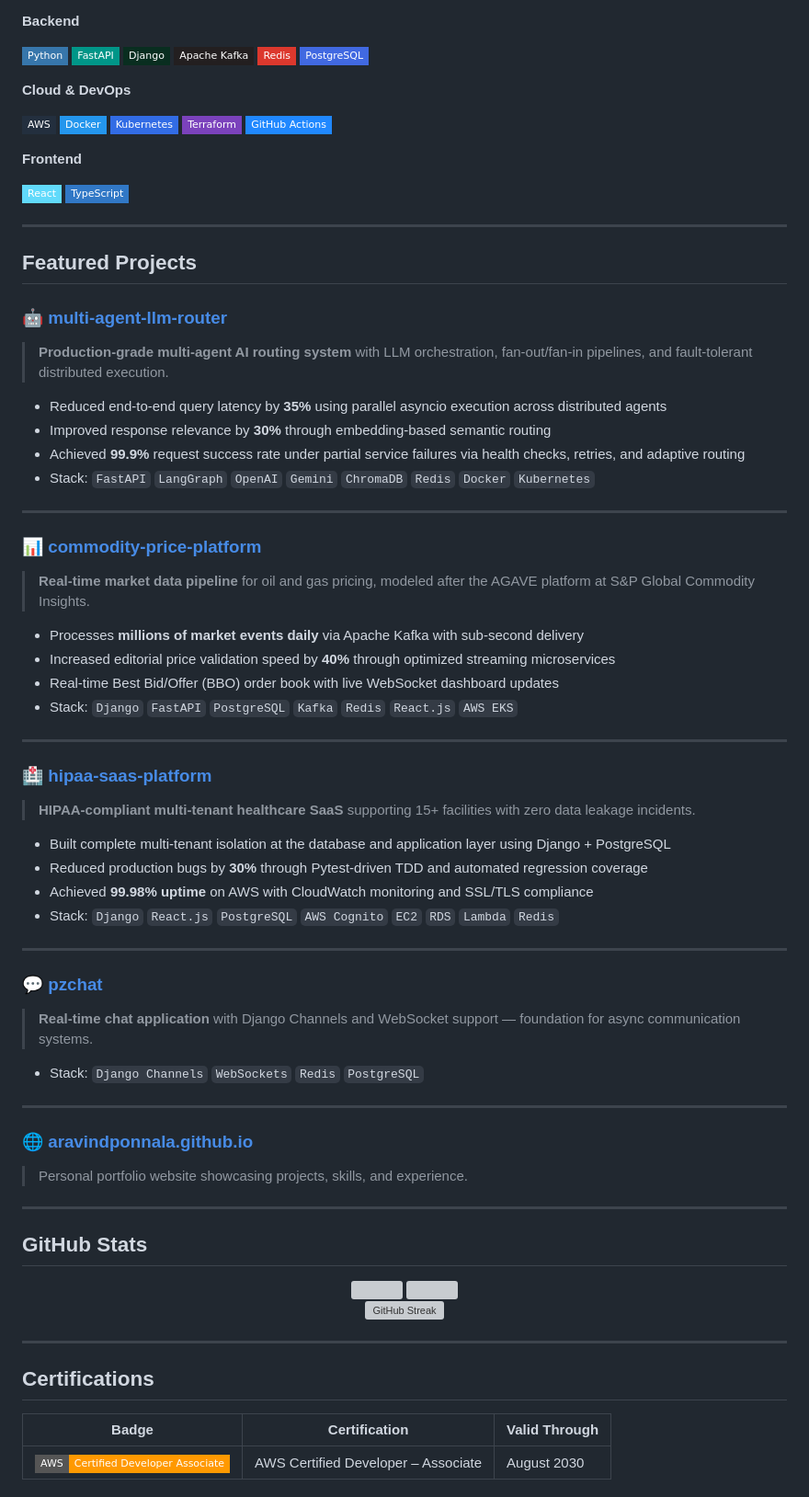
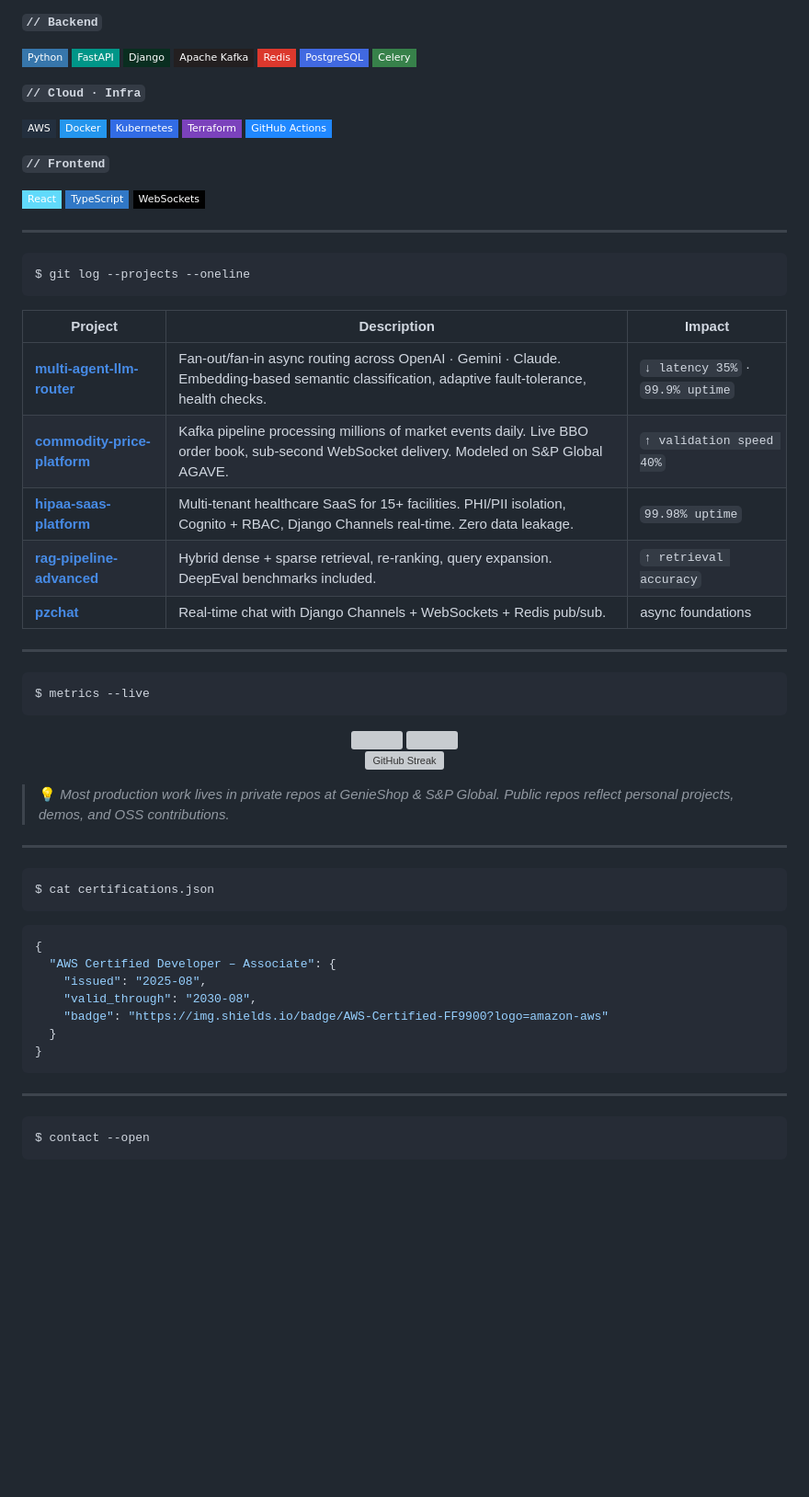
Before and after one commit to aravindponnala/aravindponnala, a Markdown page: README.md, the part around one of its changes. Shown at 92% size. Drawn GitHub-style; badges without logos; blank space fills up the shorter version; grey boxes are pictures that could not be loaded.

Commit message:
Enhance README with ASCII art and updated badges
Updated README to include new ASCII art and badges.

````diff
--- a/README.md
+++ b/README.md
@@ -37,7 +45,7 @@ I'm an **AI/Backend Engineer with 6+ years** of experience building production-g
 ![RAG](https://img.shields.io/badge/Advanced_RAG-FF6B35?style=flat-square)
 ![MCP](https://img.shields.io/badge/Model_Context_Protocol-000000?style=flat-square)
 
-**Backend**
+**`// Backend`**
 
 ![Python](https://img.shields.io/badge/Python-3776AB?style=flat-square&logo=python&logoColor=white)
 ![FastAPI](https://img.shields.io/badge/FastAPI-009688?style=flat-square&logo=fastapi&logoColor=white)
@@ -45,8 +53,9 @@ I'm an **AI/Backend Engineer with 6+ years** of experience building production-g
 ![Kafka](https://img.shields.io/badge/Apache_Kafka-231F20?style=flat-square&logo=apachekafka&logoColor=white)
 ![Redis](https://img.shields.io/badge/Redis-DC382D?style=flat-square&logo=redis&logoColor=white)
 ![PostgreSQL](https://img.shields.io/badge/PostgreSQL-4169E1?style=flat-square&logo=postgresql&logoColor=white)
+![Celery](https://img.shields.io/badge/Celery-37814A?style=flat-square&logo=celery&logoColor=white)
 
-**Cloud & DevOps**
+**`// Cloud · Infra`**
 
 ![AWS](https://img.shields.io/badge/AWS-232F3E?style=flat-square&logo=amazon-aws&logoColor=white)
 ![Docker](https://img.shields.io/badge/Docker-2496ED?style=flat-square&logo=docker&logoColor=white)
@@ -54,58 +63,31 @@ I'm an **AI/Backend Engineer with 6+ years** of experience building production-g
 ![Terraform](https://img.shields.io/badge/Terraform-7B42BC?style=flat-square&logo=terraform&logoColor=white)
 ![GitHub Actions](https://img.shields.io/badge/GitHub_Actions-2088FF?style=flat-square&logo=githubactions&logoColor=white)
 
-**Frontend**
+**`// Frontend`**
 
 ![React](https://img.shields.io/badge/React-61DAFB?style=flat-square&logo=react&logoColor=black)
 ![TypeScript](https://img.shields.io/badge/TypeScript-3178C6?style=flat-square&logo=typescript&logoColor=white)
+![WebSockets](https://img.shields.io/badge/WebSockets-010101?style=flat-square)
 
 ---
 
-## Featured Projects
+```bash
+$ git log --projects --oneline
+```
 
-### 🤖 [multi-agent-llm-router](https://github.com/aravindponnala/multi-agent-llm-router)
-> **Production-grade multi-agent AI routing system** with LLM orchestration, fan-out/fan-in pipelines, and fault-tolerant distributed execution.
-
-- Reduced end-to-end query latency by **35%** using parallel asyncio execution across distributed agents
-- Improved response relevance by **30%** through embedding-based semantic routing
-- Achieved **99.9%** request success rate under partial service failures via health checks, retries, and adaptive routing
-- Stack: `FastAPI` `LangGraph` `OpenAI` `Gemini` `ChromaDB` `Redis` `Docker` `Kubernetes`
+| Project | Description | Impact |
+|--------|-------------|--------|
+| **[multi-agent-llm-router](https://github.com/aravindponnala/multi-agent-llm-router)** | Fan-out/fan-in async routing across OpenAI · Gemini · Claude. Embedding-based semantic classification, adaptive fault-tolerance, health checks. | `↓ latency 35%` · `99.9% uptime` |
+| **[commodity-price-platform](https://github.com/aravindponnala/commodity-price-platform)** | Kafka pipeline processing millions of market events daily. Live BBO order book, sub-second WebSocket delivery. Modeled on S&P Global AGAVE. | `↑ validation speed 40%` |
+| **[hipaa-saas-platform](https://github.com/aravindponnala/hipaa-saas-platform)** | Multi-tenant healthcare SaaS for 15+ facilities. PHI/PII isolation, Cognito + RBAC, Django Channels real-time. Zero data leakage. | `99.98% uptime` |
+| **[rag-pipeline-advanced](https://github.com/aravindponnala/rag-pipeline-advanced)** | Hybrid dense + sparse retrieval, re-ranking, query expansion. DeepEval benchmarks included. | `↑ retrieval accuracy` |
+| **[pzchat](https://github.com/aravindponnala/pzchat)** | Real-time chat with Django Channels + WebSockets + Redis pub/sub. | async foundations |
 
 ---
 
-### 📊 [commodity-price-platform](https://github.com/aravindponnala/commodity-price-platform)
-> **Real-time market data pipeline** for oil and gas pricing, modeled after the AGAVE platform at S&P Global Commodity Insights.
-
-- Processes **millions of market events daily** via Apache Kafka with sub-second delivery
-- Increased editorial price validation speed by **40%** through optimized streaming microservices
-- Real-time Best Bid/Offer (BBO) order book with live WebSocket dashboard updates
-- Stack: `Django` `FastAPI` `PostgreSQL` `Kafka` `Redis` `React.js` `AWS EKS`
-
----
-
-### 🏥 [hipaa-saas-platform](https://github.com/aravindponnala/hipaa-saas-platform)
-> **HIPAA-compliant multi-tenant healthcare SaaS** supporting 15+ facilities with zero data leakage incidents.
-
-- Built complete multi-tenant isolation at the database and application layer using Django + PostgreSQL
-- Reduced production bugs by **30%** through Pytest-driven TDD and automated regression coverage
-- Achieved **99.98% uptime** on AWS with CloudWatch monitoring and SSL/TLS compliance
-- Stack: `Django` `React.js` `PostgreSQL` `AWS Cognito` `EC2` `RDS` `Lambda` `Redis`
-
----
-
-### 💬 [pzchat](https://github.com/aravindponnala/pzchat)
-> **Real-time chat application** with Django Channels and WebSocket support — foundation for async communication systems.
-
-- Stack: `Django Channels` `WebSockets` `Redis` `PostgreSQL`
-
----
-
-### 🌐 [aravindponnala.github.io](https://github.com/aravindponnala/aravindponnala.github.io)
-> Personal portfolio website showcasing projects, skills, and experience.
-
----
-
-## GitHub Stats
+```bash
+$ metrics --live
+```
 
 <div align="center">
 
@@ -120,10 +102,27 @@ I'm an **AI/Backend Engineer with 6+ years** of experience building production-g
 
 </div>
 
+> 💡 *Most production work lives in private repos at GenieShop & S&P Global. Public repos reflect personal projects, demos, and OSS contributions.*
+
 ---
 
-## Certifications
+```bash
+$ cat certifications.json
+```
 
-| Badge | Certification | Valid Through |
-|-------|--------------|---------------|
-| ![AWS](https://img.shields.io/badge/AWS-Certified_Developer_Associate-FF9900?style=flat-square&logo=amazon-aws) | AWS Certified Developer – Associate | August 2030 |
+```json
+{
+  "AWS Certified Developer – Associate": {
+    "issued": "2025-08",
+    "valid_through": "2030-08",
+    "badge": "https://img.shields.io/badge/AWS-Certified-FF9900?logo=amazon-aws"
+  }
+}
+```
+
+---
+
+```bash
+$ contact --open
+```
+
````
Also changed, not shown: other parts of README.md (+34 -24 lines).
